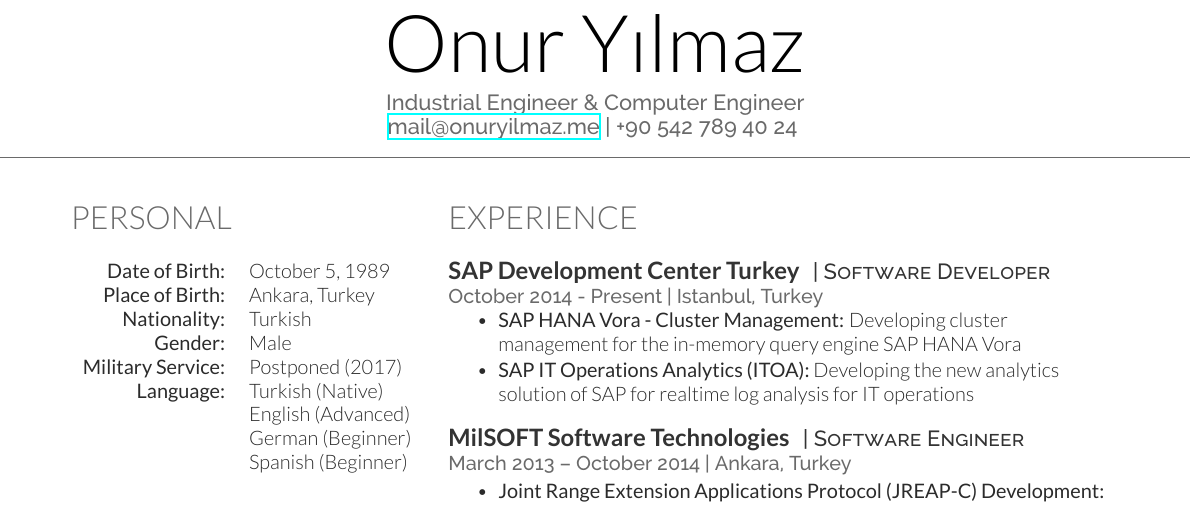
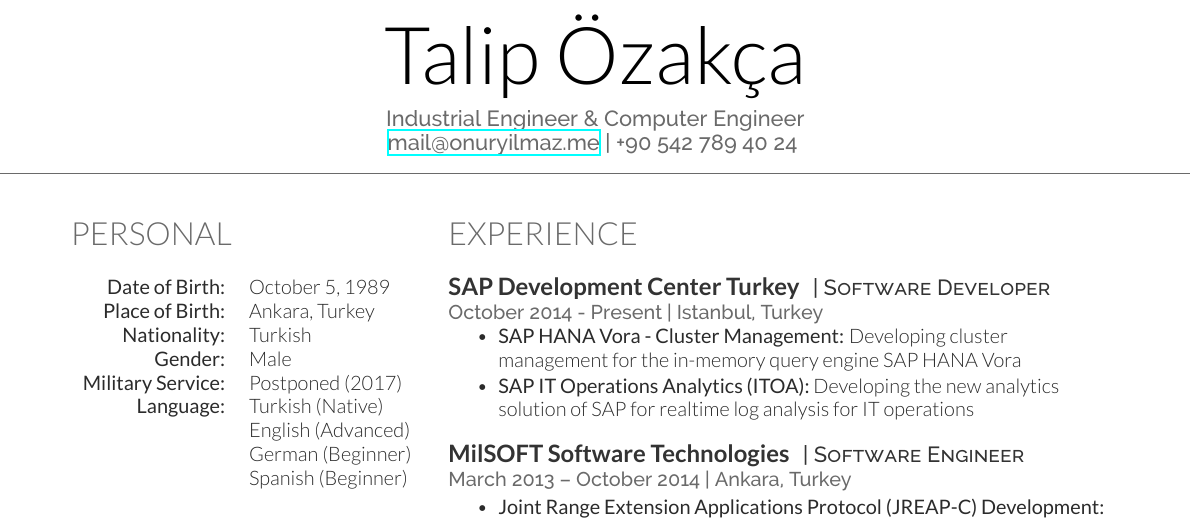
Before and after one commit to talipozakca/cv, a LaTeX CV (cv.tex): part of the page, cut at the place of the change. Compiled offline with XeLaTeX.

Commit message:
Update cv.tex

```diff
--- a/cv.tex
+++ b/cv.tex
@@ -4,7 +4,7 @@
 
 % \lastupdated % Print the Last Updated text at the top right
 
-\namesection{Onur}{Y{\i}lmaz}{
+\namesection{Talip}{Özakça}{
 Industrial Engineer \& Computer Engineer \\
 \href{mailto:mail@onuryilmaz.me}{mail@onuryilmaz.me} | +90 542 789 40 24
 }
```
